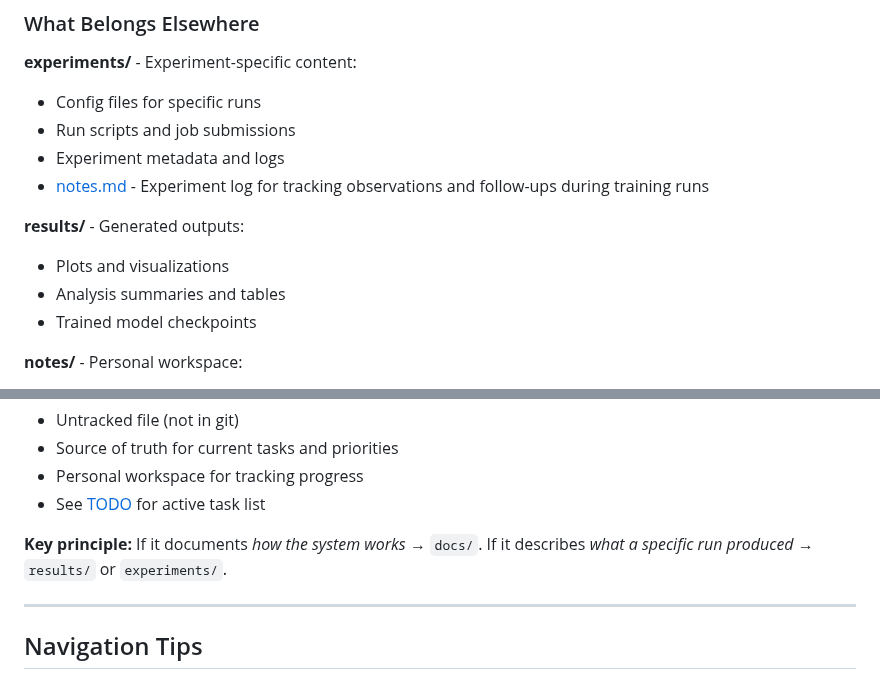
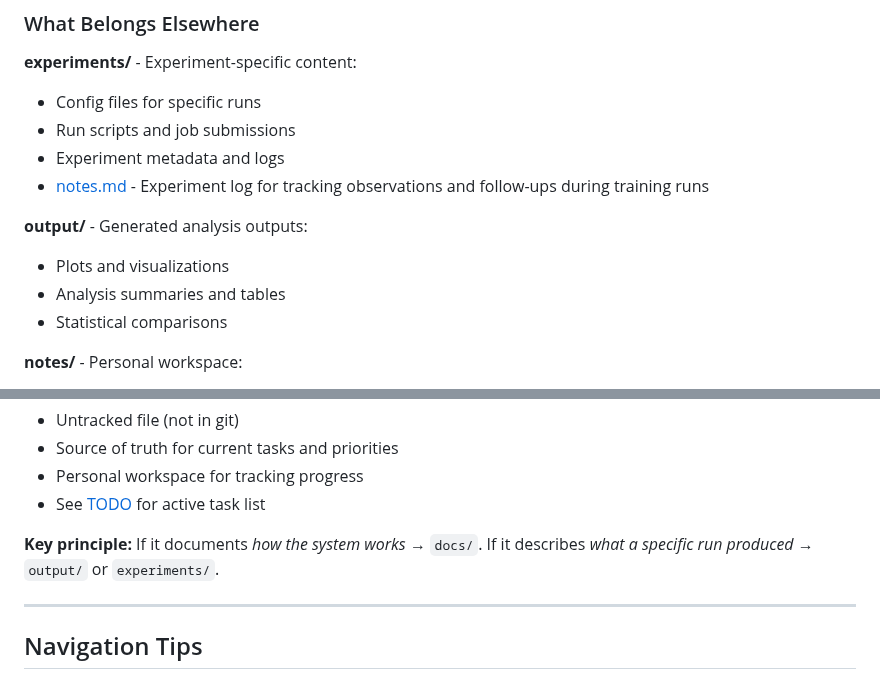
Before and after one commit to toribiodiego/thesis, a Markdown page: docs/README.md, 2 parts joined by grey strips. Rendered like a GitHub page.

Commit message:
docs: update docs to reflect completed layout consolidation Refresh references to setup/ and output/ directories in documentation.
Update docs/README.md and docs/ops/repo-layout.md to reflect completed
directory reorganization. Mark envs/ → setup/ and results/ → output/
migrations as complete rather than planned. Update current snapshot to
show actual directory structure.

Changes:
- Update docs/README.md references from results/ to output/
- Mark envs/ → setup/ consolidation as completed in repo-layout.md
- Mark results/ → output/ consolidation as completed in repo-layout.md
- Update current snapshot to show setup/ and output/ directories
- Update gitignore coverage notes to reflect completed migration
- Change section header from candidates to completed consolidation

```diff
--- a/docs/README.md
+++ b/docs/README.md
@@ -147,10 +147,10 @@ Documentation in `docs/` should be:
 - Experiment metadata and logs
 - [notes.md](../experiments/dqn_atari/notes.md) - Experiment log for tracking observations and follow-ups during training runs
 
-**results/** - Generated outputs:
+**output/** - Generated analysis outputs:
 - Plots and visualizations
 - Analysis summaries and tables
-- Trained model checkpoints
+- Statistical comparisons
 
 **notes/** - Personal workspace:
 - Scratch notes and ideas
@@ -164,7 +164,7 @@ Documentation in `docs/` should be:
 - Personal workspace for tracking progress
 - See [TODO](../TODO) for active task list
 
-**Key principle:** If it documents *how the system works* → `docs/`. If it describes *what a specific run produced* → `results/` or `experiments/`.
+**Key principle:** If it documents *how the system works* → `docs/`. If it describes *what a specific run produced* → `output/` or `experiments/`.
 
 ---
 
```
